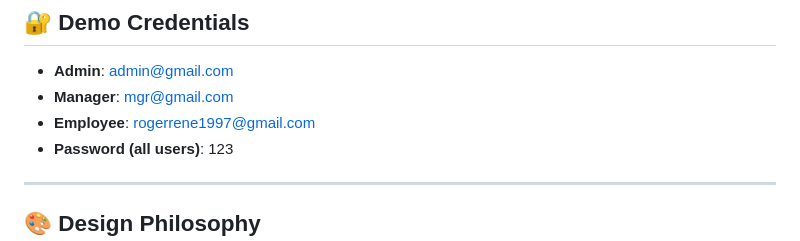
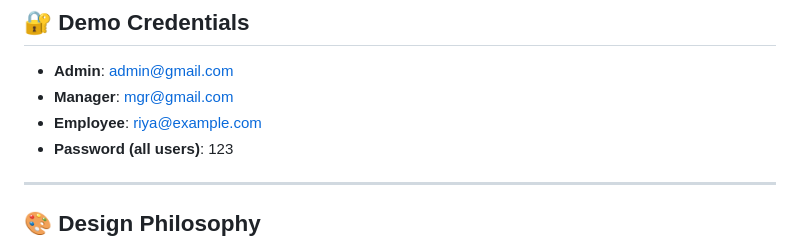
Before and after one commit to riyatyagi123/Performance-Goal-Management-Platform, a Markdown page: README.md, the part around the change. Drawn GitHub-style.

Commit message:
Update demo credentials for Employee user

```diff
--- a/README.md
+++ b/README.md
@@ -112,7 +112,7 @@ Opstree1/
 
 * **Admin**: [admin@gmail.com](mailto:admin@gmail.com)
 * **Manager**: [mgr@gmail.com](mailto:mgr@gmail.com)
-* **Employee**: [rogerrene1997@gmail.com](mailto:rogerrene1997@gmail.com)
+* **Employee**: [riya@example.com](mailto:riya@example.com)
 * **Password (all users)**: 123
 
 ---
```
